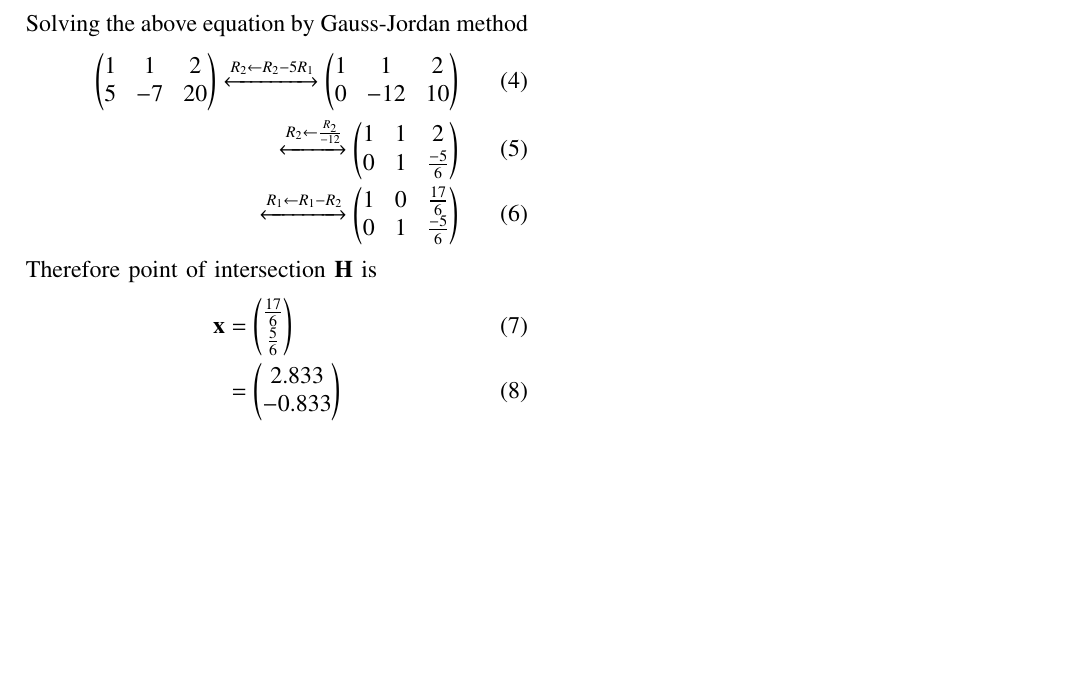
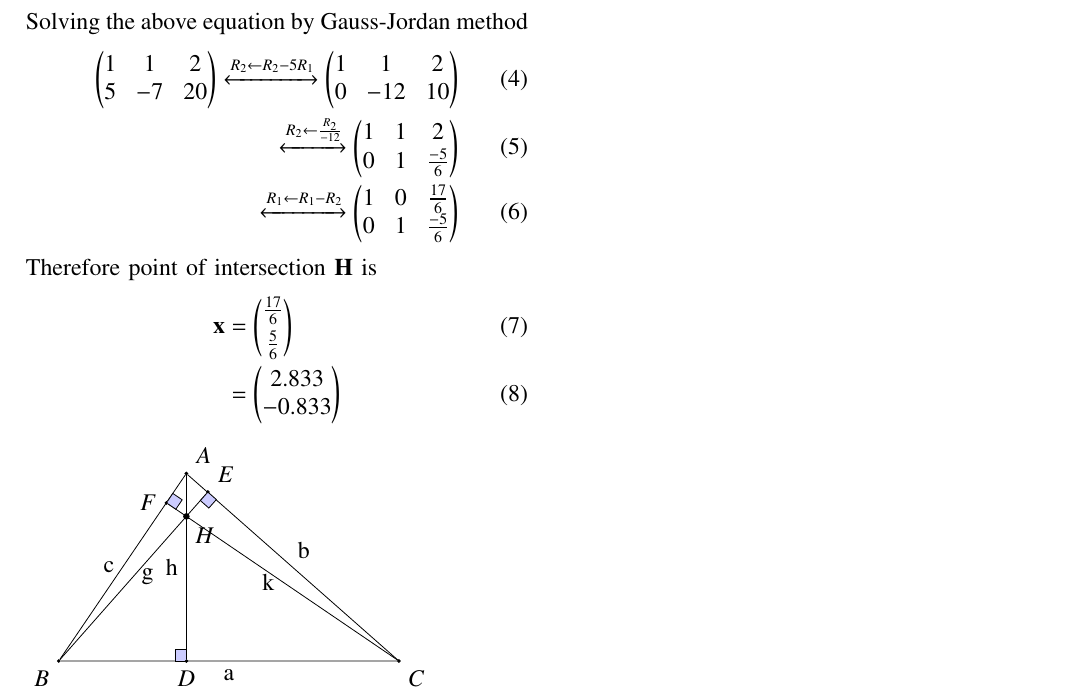
Before and after one commit to Guptam1y1nk/Probability_and_Random_Process, a LaTeX paper (main.tex): part of the page, cut so that both start at the same text, the shorter picture padded with empty space. Compiled offline with pdfLaTeX.

Commit message:
commit changes

```diff
--- a/main.tex
+++ b/main.tex
@@ -251,7 +251,60 @@ Solving the above equation by Gauss-Jordan method
 	Therefore point of intersection $\vec{H}$ is
 %
 \begin{align}
-        \vec{x}&=\myvec{\frac{17}{6}\\\frac{5}{6}}\\
+        \vec{x}&=\myvec{\frac{17}{6}\vspace{0.1cm}\\\frac{5}{6}}\\
                &=\myvec{2.833\\-0.833}
 \end{align}
+%
+%
+\begin{tikzpicture}
+[scale=1,>=stealth,point/.style={draw,circle,fill = black,inner sep=0.5pt},]
+
+%Triangle sides
+\def\a{6}
+\def\b{5}
+\def\c{4}
+
+%Coordinates of A
+%\def\p{{\a^2+\c^2-\b^2}/{(2*\a)}}
+\def\p{2.25}
+\def\q{{sqrt(\c^2-\p^2)}}
+
+%Labeling points
+\node (A) at (\p,\q)[point,label=above right:$A$] {};
+\node (B) at (0, 0)[point,label=below left:$B$] {};
+\node (C) at (\a, 0)[point,label=below right:$C$] {};
+
+%Foot of perpendicular
+
+\node (D) at (\p,0)[point,label=below:$D$] {};
+\node (E) at (2.63,2.98)[point,label=above right:$E$] {};
+\node (F) at (1.9,2.79)[point,label= left:$F$] {};
+
+%Drawing triangle ABC
+\draw (A) -- node[left] {$\textrm{c}$} (B) -- node[below] {$\textrm{a}$} (C) -- node[above,xshift=2mm] {$\textrm{b}$} (A);
+
+%Drawing altitude AD
+\draw (A) -- node[left] {$\textrm{h}$}(D);
+\draw [name path=line1](B)-- node[right] {$\textrm{g}$}(E);
+\draw [name path=line2](C) -- node[left] {$\textrm{k}$}(F);
+
+%Labeling orthocenter
+\path[name intersections={of=line1 and line2,by=H}];
+\node[point,inner sep=1pt,label=-85:$H$] at (H) {};
+
+%Drawing and marking angles
+%\tkzMarkAngle[fill=orange!40,size=0.5cm,mark=](A,C,B)
+%\tkzMarkAngle[fill=orange!40,size=0.4cm,mark=](D,B,A)
+%\tkzMarkAngle[fill=green!40,size=0.5cm,mark=](B,A,C)
+%\tkzMarkAngle[fill=green!40,size=0.5cm,mark=](C,B,D)
+\tkzMarkRightAngle[fill=blue!20,size=.2](A,D,B)
+\tkzMarkRightAngle[fill=blue!20,size=.2](B,E,C)
+\tkzMarkRightAngle[fill=blue!20,size=.2](C,F,A)
+%\tkzMarkRightAngle[fill=blue!20,size=.2](B,D,A)
+%\tkzLabelAngle[pos=0.65](A,C,B){$\theta$}
+%\tkzLabelAngle[pos=0.65](A,B,D){$\theta$}
+%\tkzLabelAngle[pos=1](B,A,C){\rotatebox{-45}{$\alpha = 90\degree -\theta$}}
+%\tkzLabelAngle[pos=0.65](C,B,D){$\alpha$}
+
+\end{tikzpicture}
 \end{document}
```
Also changed, not shown: codes/Q1.py (+5 -10 lines), main.pdf, 1 other file.
